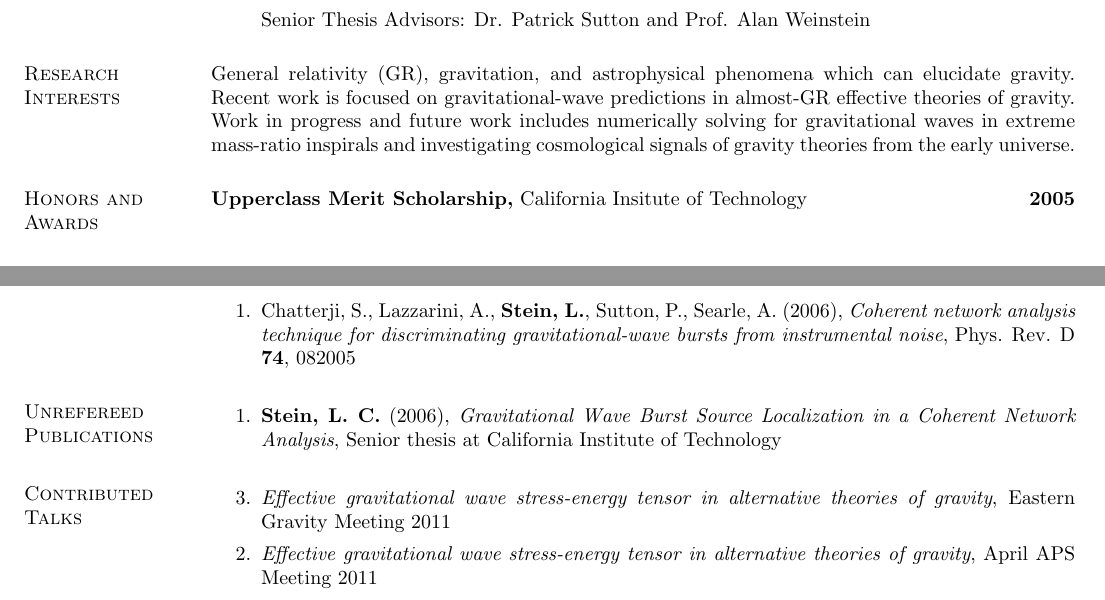
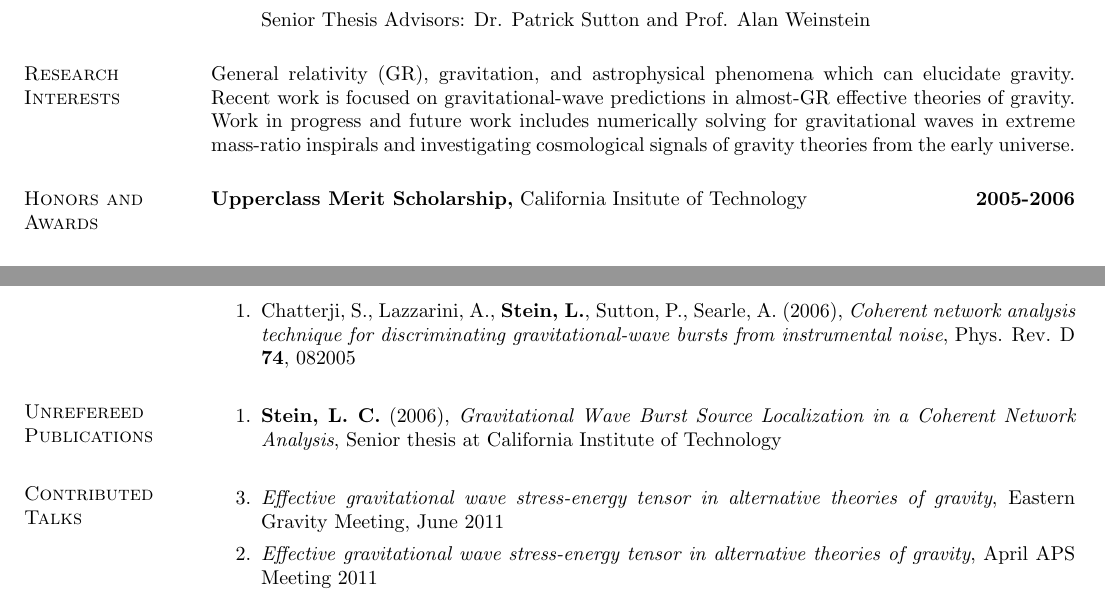
Before and after one commit to duetosymmetry/cv, a LaTeX CV (LeoCStein.tex): two parts of pages 1 and 2 of 2, joined at a grey line, cut so that both start at the same text. Compiled offline with pdfLaTeX.

Commit message:
Minor tweaks on some dates

```diff
--- a/LeoCStein.tex
+++ b/LeoCStein.tex
@@ -71,7 +71,7 @@ extreme mass-ratio inspirals and investigating cosmological
 signals of gravity theories from the early universe.
 
 \section{\sc Honors and Awards}
-{\bf Upperclass Merit Scholarship,} California Insitute of Technology \hfill {\bf 2005}\\
+{\bf Upperclass Merit Scholarship,} California Insitute of Technology \hfill {\bf 2005-2006}\\
 
 \section{\sc Teaching Experience}
 {\bf Guest Lecturer}, Massachusetts Institute of Technology
@@ -130,8 +130,9 @@ signals of gravity theories from the early universe.
 
 \section{\sc Contributed Talks}
 \begin{enumerate}
+%\item[{4.}] {\it Binary inspirals in quadratic gravity theories}, Cornell relativity lunch, November 2011
 \item[{3.}] {\it Effective gravitational wave stress-energy tensor in
-    alternative theories of gravity}, Eastern Gravity Meeting 2011
+    alternative theories of gravity}, Eastern Gravity Meeting, June 2011
 \item[{2.}] {\it Effective gravitational wave stress-energy tensor in alternative theories of gravity}, April APS Meeting 2011
 \item[{1.}] {\it Tuning advanced gravitational-wave detectors to
     optimally measure neutron-star merger waves}, April APS Meeting 2010
```
